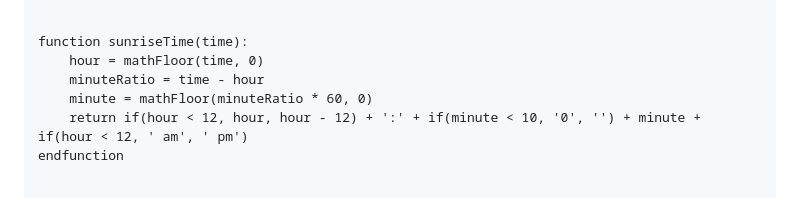
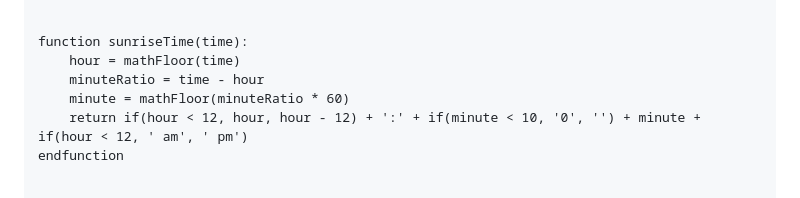
Before and after one commit to craigahobbs/sunrise, a Markdown page: sunrise.md, the part around the change. GitHub-like rendering.

Commit message:
fix invalid mathFloor calls

```diff
--- a/sunrise.md
+++ b/sunrise.md
@@ -500,9 +500,9 @@ endfunction
 
 
 function sunriseTime(time):
-    hour = mathFloor(time, 0)
+    hour = mathFloor(time)
     minuteRatio = time - hour
-    minute = mathFloor(minuteRatio * 60, 0)
+    minute = mathFloor(minuteRatio * 60)
     return if(hour < 12, hour, hour - 12) + ':' + if(minute < 10, '0', '') + minute + if(hour < 12, ' am', ' pm')
 endfunction
 
```
